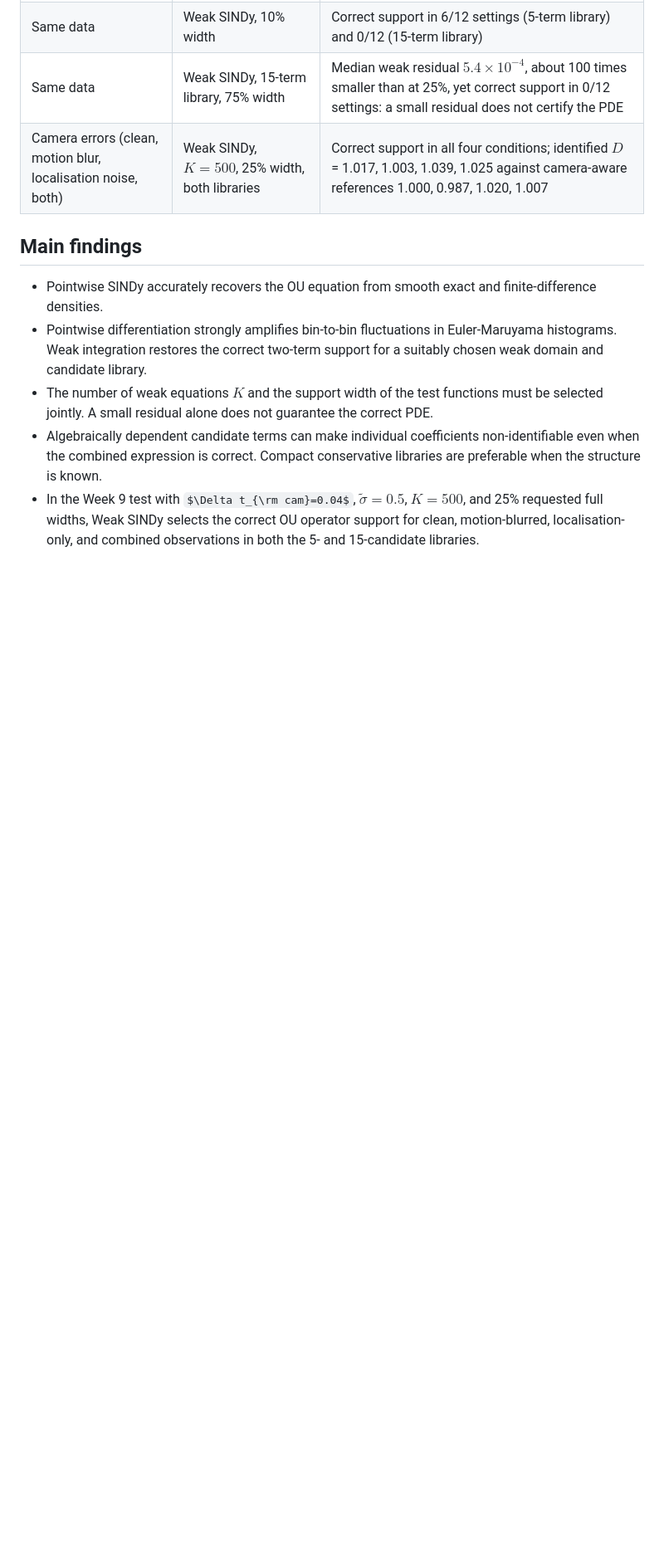
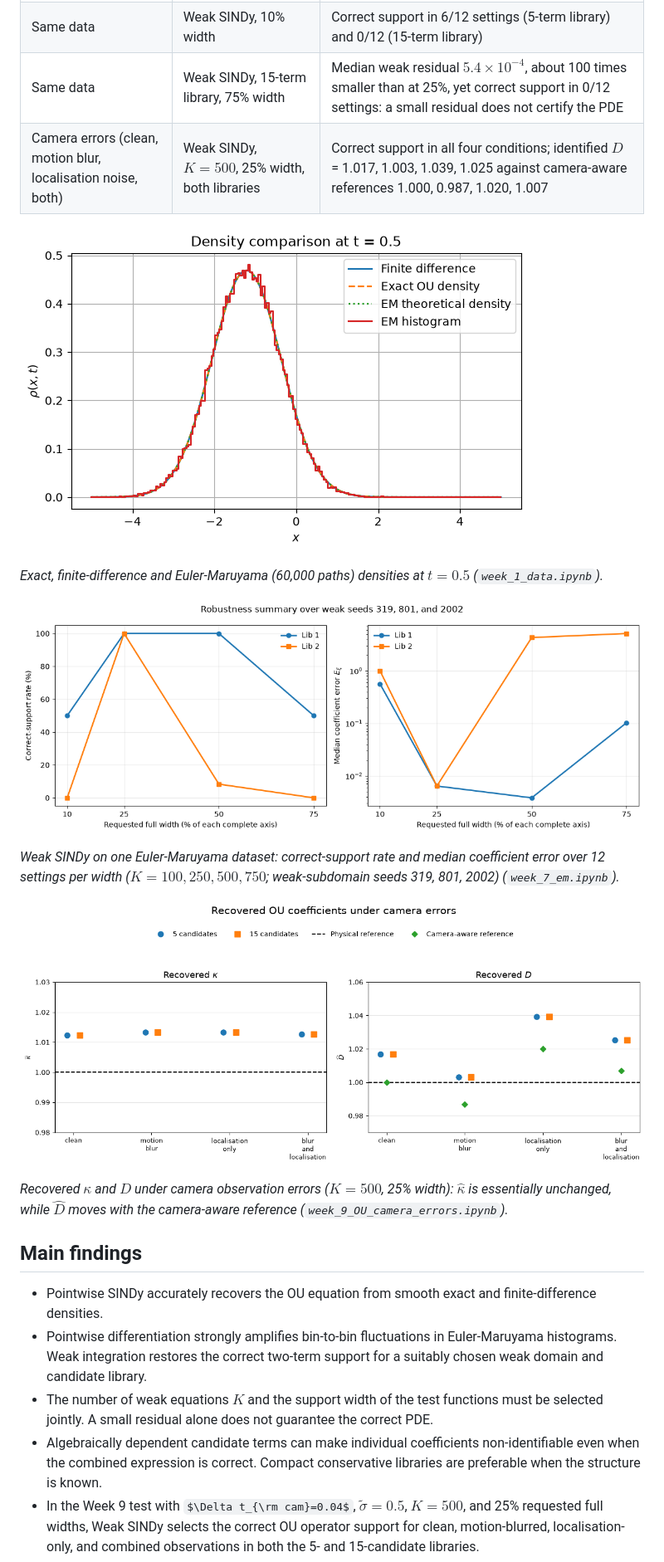
Before and after one commit to Nickkklos/URSS_2026, a Markdown page: README.md, the part around one of its changes. Shown at 83% size. Drawn GitHub-style; some formulas as TeX source; blank space fills up the shorter version.

Commit message:
README: add result figures, My contribution, PySINDy credit and AI-use note

```diff
--- a/README.md
+++ b/README.md
@@ -81,6 +81,18 @@ Numbers are taken from the saved notebook outputs.
 | Same data | Weak SINDy, 15-term library, 75% width | Median weak residual $5.4\times10^{-4}$, about 100 times smaller than at 25%, yet correct support in 0/12 settings: a small residual does not certify the PDE |
 | Camera errors (clean, motion blur, localisation noise, both) | Weak SINDy, $K=500$, 25% width, both libraries | Correct support in all four conditions; identified $D$ = 1.017, 1.003, 1.039, 1.025 against camera-aware references 1.000, 0.987, 1.020, 1.007 |
 
+![Exact, finite-difference and Euler-Maruyama densities at t = 0.5](figures/ou_density_comparison.png)
+
+*Exact, finite-difference and Euler-Maruyama (60,000 paths) densities at $t=0.5$ (`week_1_data.ipynb`).*
+
+![Correct-support rate and median coefficient error of weak SINDy against test-function width](figures/weak_support_recovery.png)
+
+*Weak SINDy on one Euler-Maruyama dataset: correct-support rate and median coefficient error over 12 settings per width ($K=100,250,500,750$; weak-subdomain seeds 319, 801, 2002) (`week_7_em.ipynb`).*
+
+![Recovered kappa and D under four camera observation conditions](figures/camera_effective_diffusion.png)
+
+*Recovered $\kappa$ and $D$ under camera observation errors ($K=500$, 25% width): $\hat\kappa$ is essentially unchanged, while $\hat D$ moves with the camera-aware reference (`week_9_OU_camera_errors.ipynb`).*
+
 ## Main findings
 
 - Pointwise SINDy accurately recovers the OU equation from smooth exact and finite-difference densities.
```
Also changed, not shown: other parts of README.md (+12 -0 lines).
